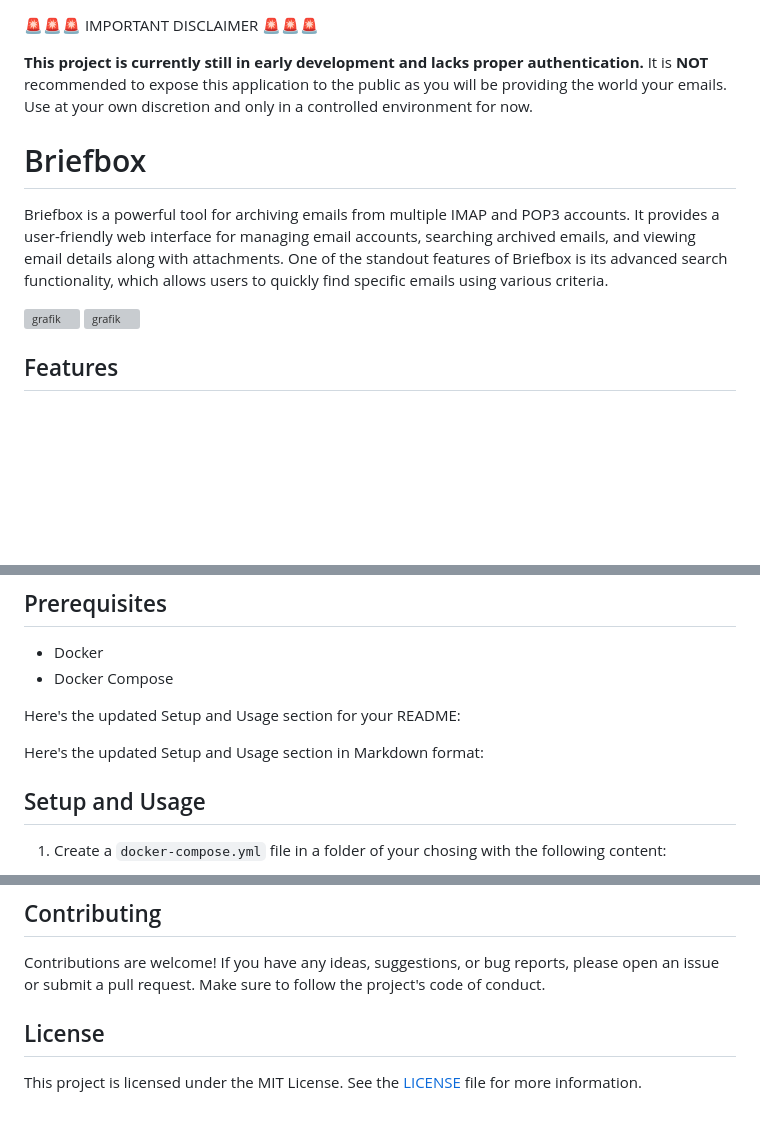
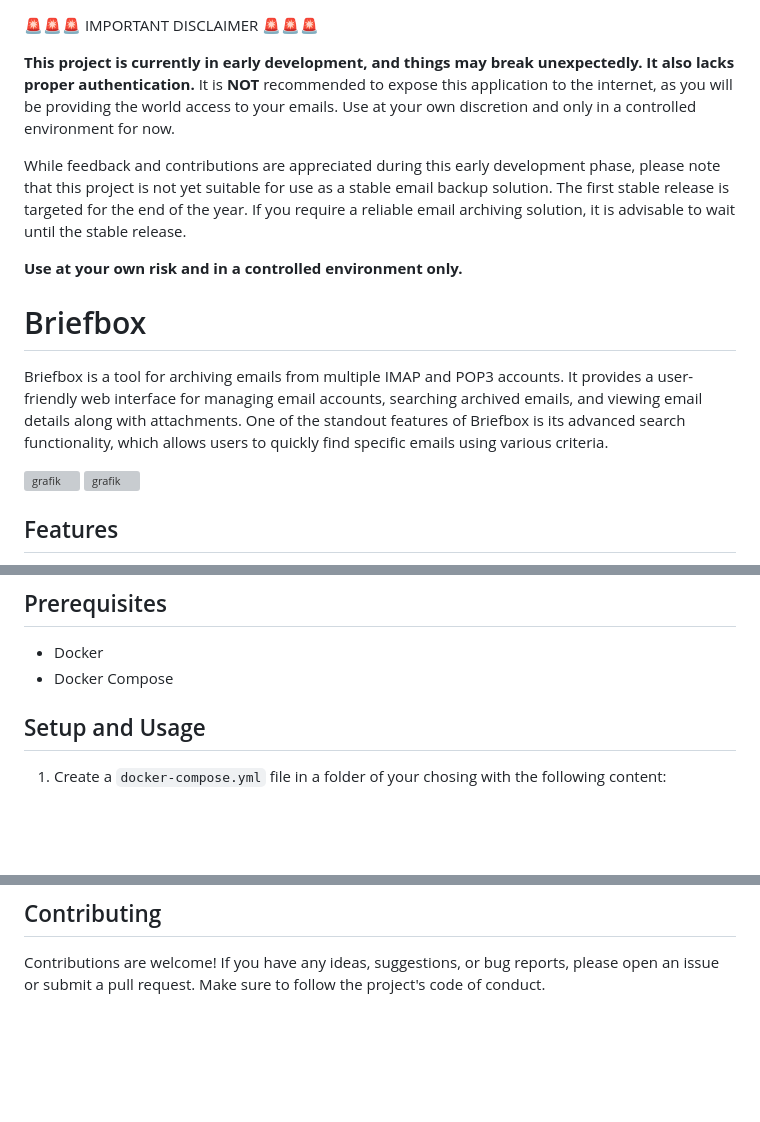
Before and after one commit to bandundu/email-archiver, a Markdown page: README.md, 3 parts joined by grey strips. Drawn GitHub-style; blank space fills up the shorter version; grey boxes are pictures that could not be loaded.

Commit message:
Update README.md with project status and usage instructions

```diff
--- a/README.md
+++ b/README.md
@@ -1,10 +1,14 @@
 🚨🚨🚨 IMPORTANT DISCLAIMER 🚨🚨🚨
 
-**This project is currently still in early development and lacks proper authentication.** It is **NOT** recommended to expose this application to the public as you will be providing the world your emails. Use at your own discretion and only in a controlled environment for now.
+**This project is currently in early development, and things may break unexpectedly. It also lacks proper authentication.** It is **NOT** recommended to expose this application to the internet, as you will be providing the world access to your emails. Use at your own discretion and only in a controlled environment for now.
+
+While feedback and contributions are appreciated during this early development phase, please note that this project is not yet suitable for use as a stable email backup solution. The first stable release is targeted for the end of the year. If you require a reliable email archiving solution, it is advisable to wait until the stable release.
+
+**Use at your own risk and in a controlled environment only.**
 
 # Briefbox
 
-Briefbox is a powerful tool for archiving emails from multiple IMAP and POP3 accounts. It provides a user-friendly web interface for managing email accounts, searching archived emails, and viewing email details along with attachments. One of the standout features of Briefbox is its advanced search functionality, which allows users to quickly find specific emails using various criteria.
+Briefbox is a tool for archiving emails from multiple IMAP and POP3 accounts. It provides a user-friendly web interface for managing email accounts, searching archived emails, and viewing email details along with attachments. One of the standout features of Briefbox is its advanced search functionality, which allows users to quickly find specific emails using various criteria.
 
 ![grafik](https://github.com/bandundu/email-archiver/assets/41874924/6b0b06f3-0f49-4f55-82a9-3471c7ee0c42)
 ![grafik](https://github.com/bandundu/email-archiver/assets/41874924/856f4f56-6016-476b-857f-f63fe37706aa)
@@ -35,10 +39,6 @@ Briefbox is a powerful tool for archiving emails from multiple IMAP and POP3 acc
 
 - Docker
 - Docker Compose
-
-Here's the updated Setup and Usage section for your README:
-
-Here's the updated Setup and Usage section in Markdown format:
 
 ## Setup and Usage
 
@@ -90,7 +90,3 @@ docker-compose up
 ## Contributing
 
 Contributions are welcome! If you have any ideas, suggestions, or bug reports, please open an issue or submit a pull request. Make sure to follow the project's code of conduct.
-
-## License
-
-This project is licensed under the MIT License. See the [LICENSE](LICENSE) file for more information.
```
